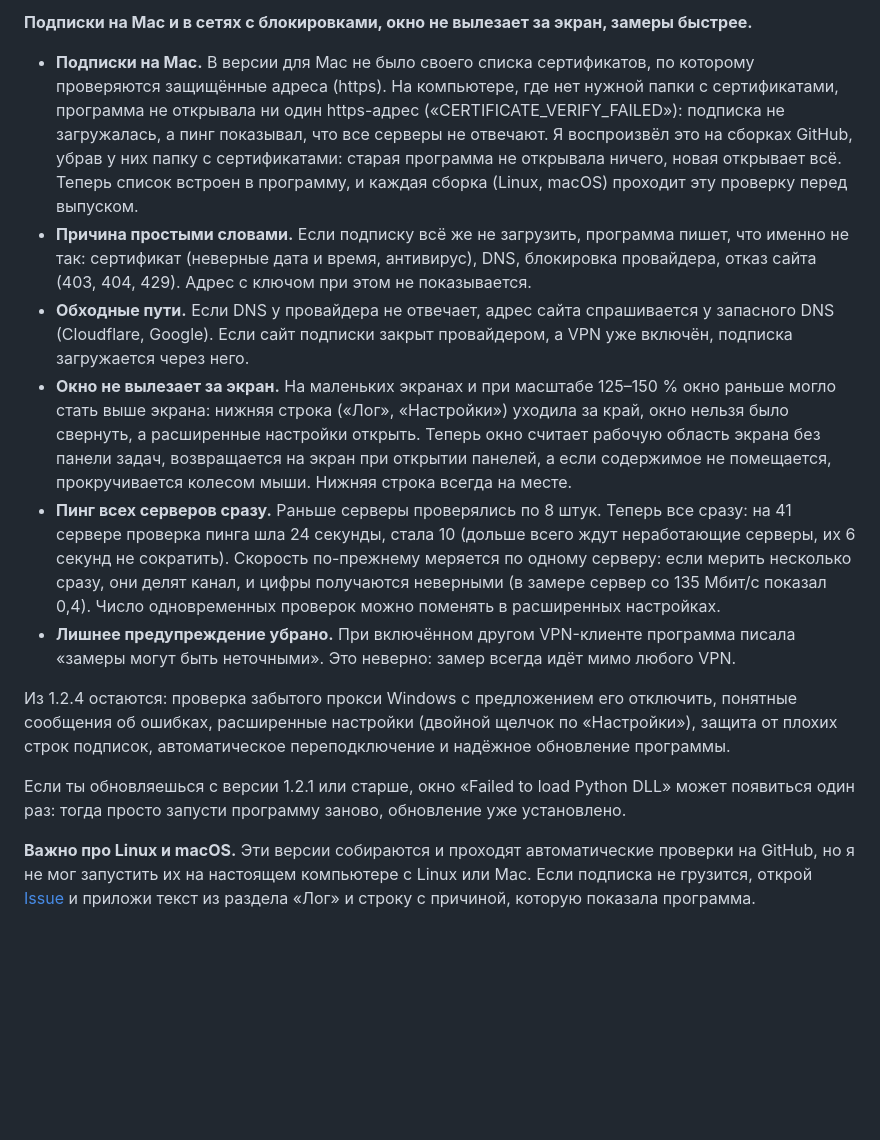
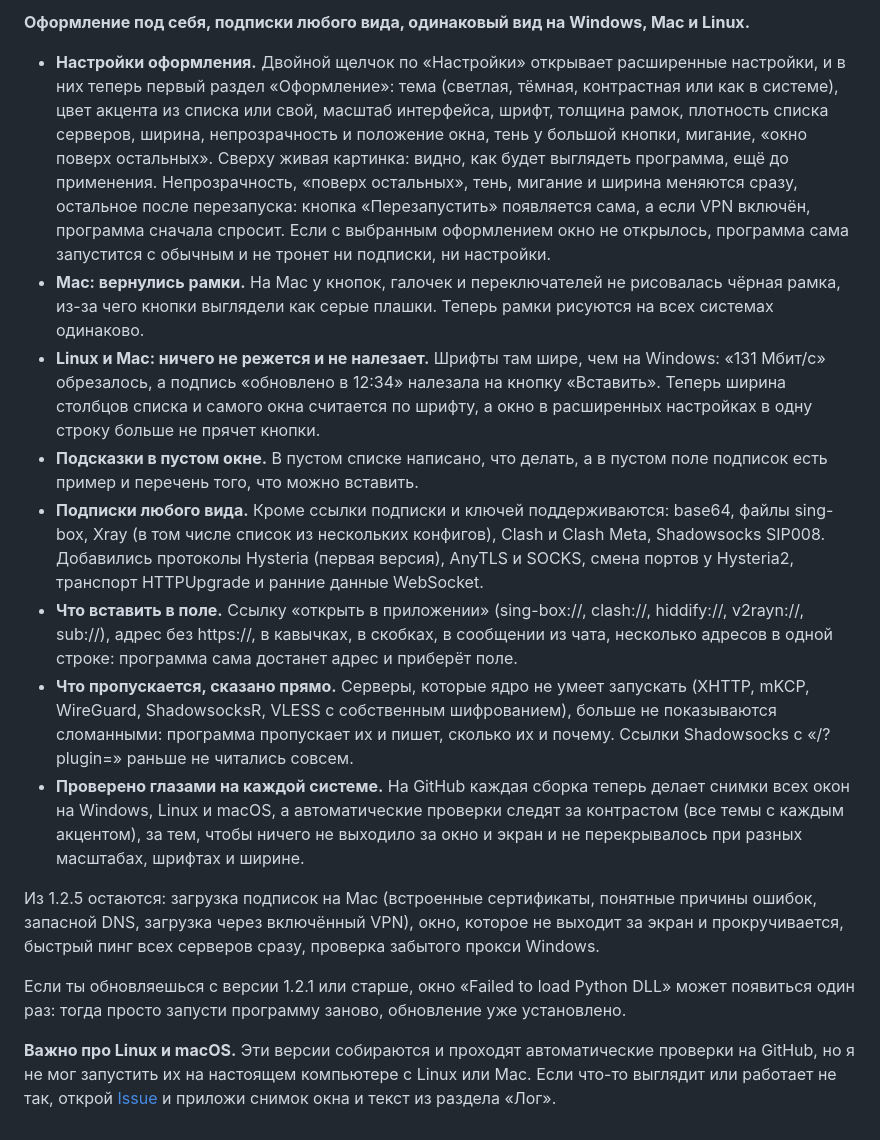
Before and after one commit to serafimbelskih32-source/windows-vpn-client, a Markdown page: RELEASE_NOTES.md, the part around the change. Drawn GitHub-style; blank space fills up the shorter version.

```diff
--- a/RELEASE_NOTES.md
+++ b/RELEASE_NOTES.md
@@ -1,14 +1,16 @@
-**Подписки на Mac и в сетях с блокировками, окно не вылезает за экран, замеры быстрее.**
+**Оформление под себя, подписки любого вида, одинаковый вид на Windows, Mac и Linux.**
 
-- **Подписки на Mac.** В версии для Mac не было своего списка сертификатов, по которому проверяются защищённые адреса (https). На компьютере, где нет нужной папки с сертификатами, программа не открывала ни один https-адрес («CERTIFICATE_VERIFY_FAILED»): подписка не загружалась, а пинг показывал, что все серверы не отвечают. Я воспроизвёл это на сборках GitHub, убрав у них папку с сертификатами: старая программа не открывала ничего, новая открывает всё. Теперь список встроен в программу, и каждая сборка (Linux, macOS) проходит эту проверку перед выпуском.
-- **Причина простыми словами.** Если подписку всё же не загрузить, программа пишет, что именно не так: сертификат (неверные дата и время, антивирус), DNS, блокировка провайдера, отказ сайта (403, 404, 429). Адрес с ключом при этом не показывается.
-- **Обходные пути.** Если DNS у провайдера не отвечает, адрес сайта спрашивается у запасного DNS (Cloudflare, Google). Если сайт подписки закрыт провайдером, а VPN уже включён, подписка загружается через него.
-- **Окно не вылезает за экран.** На маленьких экранах и при масштабе 125–150 % окно раньше могло стать выше экрана: нижняя строка («Лог», «Настройки») уходила за край, окно нельзя было свернуть, а расширенные настройки открыть. Теперь окно считает рабочую область экрана без панели задач, возвращается на экран при открытии панелей, а если содержимое не помещается, прокручивается колесом мыши. Нижняя строка всегда на месте.
-- **Пинг всех серверов сразу.** Раньше серверы проверялись по 8 штук. Теперь все сразу: на 41 сервере проверка пинга шла 24 секунды, стала 10 (дольше всего ждут неработающие серверы, их 6 секунд не сократить). Скорость по-прежнему меряется по одному серверу: если мерить несколько сразу, они делят канал, и цифры получаются неверными (в замере сервер со 135 Мбит/с показал 0,4). Число одновременных проверок можно поменять в расширенных настройках.
-- **Лишнее предупреждение убрано.** При включённом другом VPN-клиенте программа писала «замеры могут быть неточными». Это неверно: замер всегда идёт мимо любого VPN.
+- **Настройки оформления.** Двойной щелчок по «Настройки» открывает расширенные настройки, и в них теперь первый раздел «Оформление»: тема (светлая, тёмная, контрастная или как в системе), цвет акцента из списка или свой, масштаб интерфейса, шрифт, толщина рамок, плотность списка серверов, ширина, непрозрачность и положение окна, тень у большой кнопки, мигание, «окно поверх остальных». Сверху живая картинка: видно, как будет выглядеть программа, ещё до применения. Непрозрачность, «поверх остальных», тень, мигание и ширина меняются сразу, остальное после перезапуска: кнопка «Перезапустить» появляется сама, а если VPN включён, программа сначала спросит. Если с выбранным оформлением окно не открылось, программа сама запустится с обычным и не тронет ни подписки, ни настройки.
+- **Mac: вернулись рамки.** На Mac у кнопок, галочек и переключателей не рисовалась чёрная рамка, из-за чего кнопки выглядели как серые плашки. Теперь рамки рисуются на всех системах одинаково.
+- **Linux и Mac: ничего не режется и не налезает.** Шрифты там шире, чем на Windows: «131 Мбит/с» обрезалось, а подпись «обновлено в 12:34» налезала на кнопку «Вставить». Теперь ширина столбцов списка и самого окна считается по шрифту, а окно в расширенных настройках в одну строку больше не прячет кнопки.
+- **Подсказки в пустом окне.** В пустом списке написано, что делать, а в пустом поле подписок есть пример и перечень того, что можно вставить.
+- **Подписки любого вида.** Кроме ссылки подписки и ключей поддерживаются: base64, файлы sing-box, Xray (в том числе список из нескольких конфигов), Clash и Clash Meta, Shadowsocks SIP008. Добавились протоколы Hysteria (первая версия), AnyTLS и SOCKS, смена портов у Hysteria2, транспорт HTTPUpgrade и ранние данные WebSocket.
+- **Что вставить в поле.** Ссылку «открыть в приложении» (sing-box://, clash://, hiddify://, v2rayn://, sub://), адрес без https://, в кавычках, в скобках, в сообщении из чата, несколько адресов в одной строке: программа сама достанет адрес и приберёт поле.
+- **Что пропускается, сказано прямо.** Серверы, которые ядро не умеет запускать (XHTTP, mKCP, WireGuard, ShadowsocksR, VLESS с собственным шифрованием), больше не показываются сломанными: программа пропускает их и пишет, сколько их и почему. Ссылки Shadowsocks с «/?plugin=» раньше не читались совсем.
+- **Проверено глазами на каждой системе.** На GitHub каждая сборка теперь делает снимки всех окон на Windows, Linux и macOS, а автоматические проверки следят за контрастом (все темы с каждым акцентом), за тем, чтобы ничего не выходило за окно и экран и не перекрывалось при разных масштабах, шрифтах и ширине.
 
-Из 1.2.4 остаются: проверка забытого прокси Windows с предложением его отключить, понятные сообщения об ошибках, расширенные настройки (двойной щелчок по «Настройки»), защита от плохих строк подписок, автоматическое переподключение и надёжное обновление программы.
+Из 1.2.5 остаются: загрузка подписок на Mac (встроенные сертификаты, понятные причины ошибок, запасной DNS, загрузка через включённый VPN), окно, которое не выходит за экран и прокручивается, быстрый пинг всех серверов сразу, проверка забытого прокси Windows.
 
 Если ты обновляешься с версии 1.2.1 или старше, окно «Failed to load Python DLL» может появиться один раз: тогда просто запусти программу заново, обновление уже установлено.
 
-**Важно про Linux и macOS.** Эти версии собираются и проходят автоматические проверки на GitHub, но я не мог запустить их на настоящем компьютере с Linux или Mac. Если подписка не грузится, открой [Issue](https://github.com/serafimbelskih32-source/windows-vpn-client/issues) и приложи текст из раздела «Лог» и строку с причиной, которую показала программа.
+**Важно про Linux и macOS.** Эти версии собираются и проходят автоматические проверки на GitHub, но я не мог запустить их на настоящем компьютере с Linux или Mac. Если что-то выглядит или работает не так, открой [Issue](https://github.com/serafimbelskih32-source/windows-vpn-client/issues) и приложи снимок окна и текст из раздела «Лог».
```
Also changed, not shown: README.md (+3 -2 lines), docs/screenshot-dark.png (added), 2 other files.
